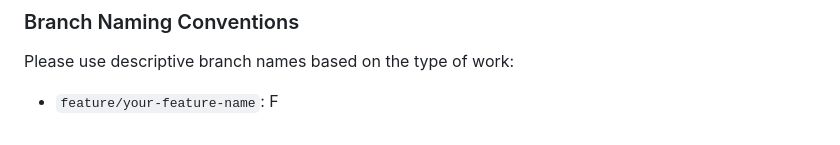
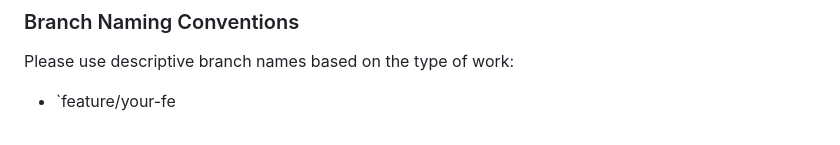
Before and after one commit to hedi0/TrackOra, a Markdown page: README.md, the part around the change. Drawn GitHub-style.

```diff
--- a/README.md
+++ b/README.md
@@ -173,4 +173,4 @@ We welcome contributions to TrackOra! To ensure a smooth collaboration, please f
 
 Please use descriptive branch names based on the type of work:
 
-*   `feature/your-feature-name`: F
+*   `feature/your-fe
```
